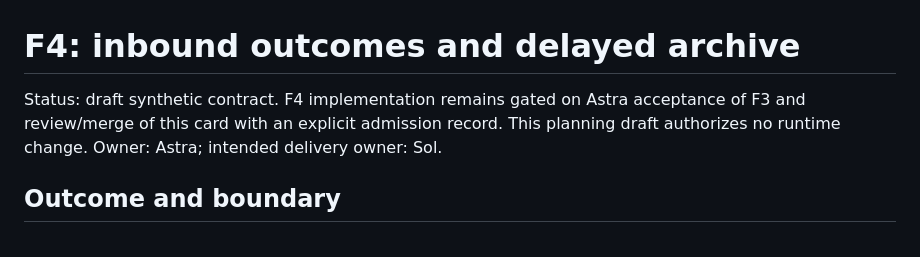
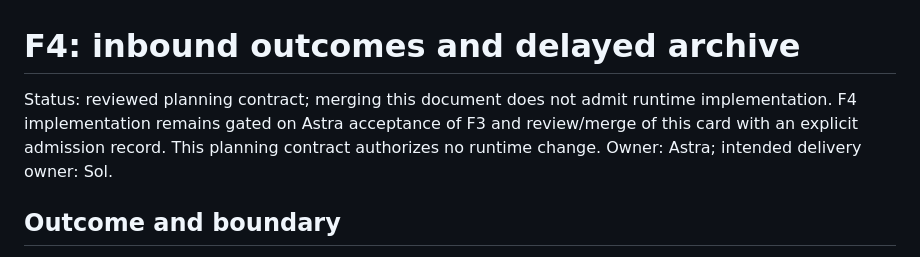
Before and after one commit to katanada2/MediCafe-v1, a Markdown page: docs/roadmap/F4_OUTCOMES_ARCHIVE_CARD.md, the part around the change. GitHub-like rendering.

Commit message:
Clarify reviewed F4 planning status and runtime gate

```diff
--- a/docs/roadmap/F4_OUTCOMES_ARCHIVE_CARD.md
+++ b/docs/roadmap/F4_OUTCOMES_ARCHIVE_CARD.md
@@ -1,6 +1,6 @@
 # F4: inbound outcomes and delayed archive
 
-Status: draft synthetic contract. F4 implementation remains gated on Astra acceptance of F3 and review/merge of this card with an explicit admission record. This planning draft authorizes no runtime change. Owner: Astra; intended delivery owner: Sol.
+Status: reviewed planning contract; merging this document does not admit runtime implementation. F4 implementation remains gated on Astra acceptance of F3 and review/merge of this card with an explicit admission record. This planning contract authorizes no runtime change. Owner: Astra; intended delivery owner: Sol.
 
 ## Outcome and boundary
 
```
